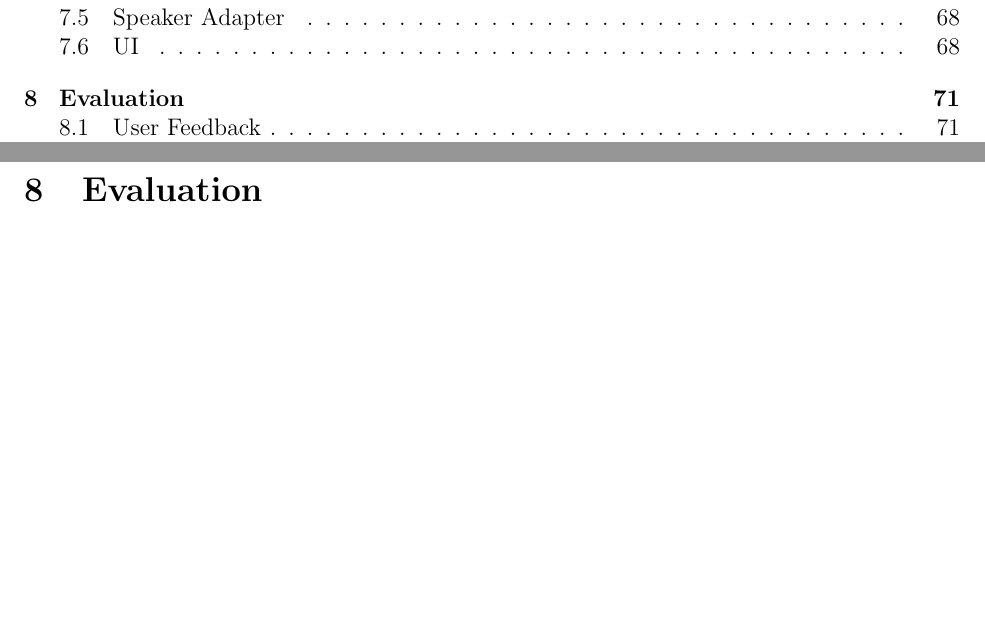
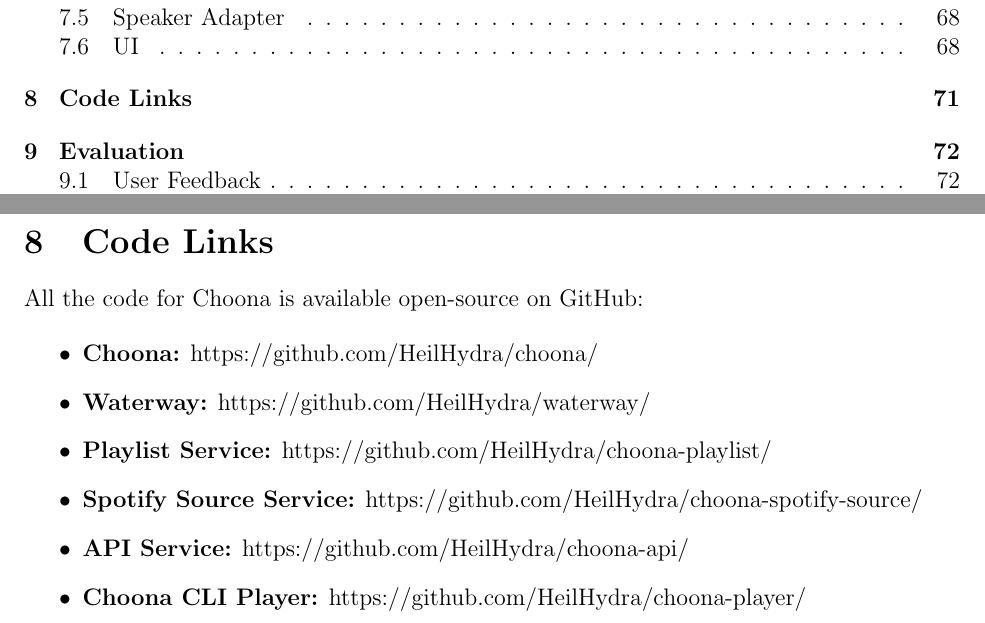
Before and after one commit to HeilHydra/report, a LaTeX document (document.tex, which reads tex/code.tex): two parts of pages 3 and 72 of 82 before the commit and two parts of pages 3 and 72 of 83 after it, joined at a grey line, cut so that both start at the same text, the shorter picture padded with empty space. Compiled offline with pdfLaTeX.

Commit message:
FINISHED FUCK YES

```diff
--- a/document.tex
+++ b/document.tex
@@ -47,6 +47,8 @@
   \clearpage
   \input{./tex/implementation.tex}
   \clearpage
+  \input{./tex/code.tex}
+  \clearpage
   \input{./tex/evaluation.tex}
   \clearpage
   \input{./tex/conclusion.tex}
--- /dev/null
+++ b/tex/code.tex
@@ -0,0 +1,12 @@
+\section{Code Links}
+
+All the code for Choona is available open-source on GitHub:
+
+\begin{itemize}
+  \item \textbf{Choona:} https://github.com/HeilHydra/choona/
+  \item \textbf{Waterway:} https://github.com/HeilHydra/waterway/
+  \item \textbf{Playlist Service:} https://github.com/HeilHydra/choona-playlist/
+  \item \textbf{Spotify Source Service:} https://github.com/HeilHydra/choona-spotify-source/
+  \item \textbf{API Service:} https://github.com/HeilHydra/choona-api/
+  \item \textbf{Choona CLI Player:} https://github.com/HeilHydra/choona-player/
+\end{itemize}
```
Also changed, not shown: tex/conclusion.tex (+1 -1 lines), tex/implementation.tex (+1 -1 lines).
